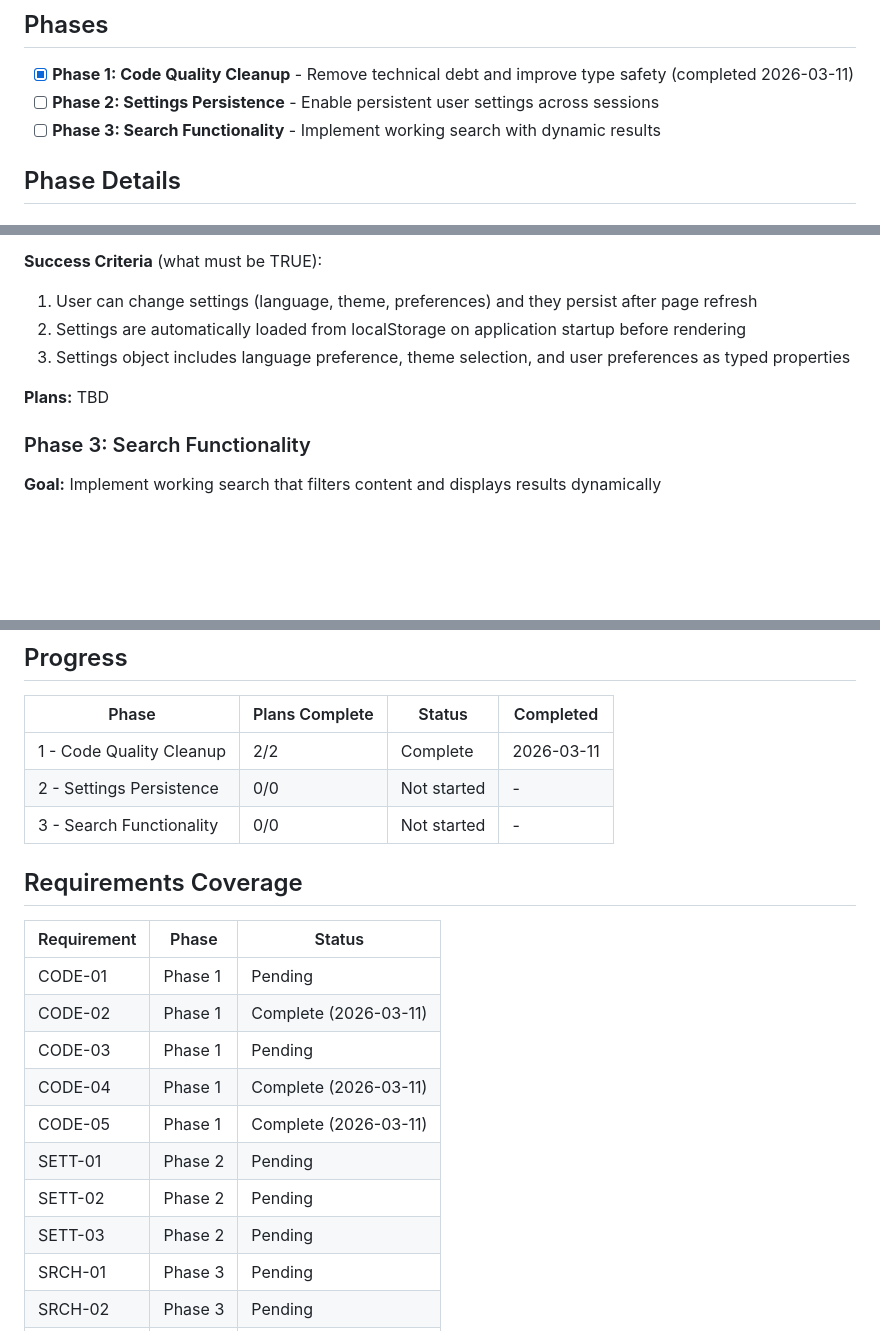
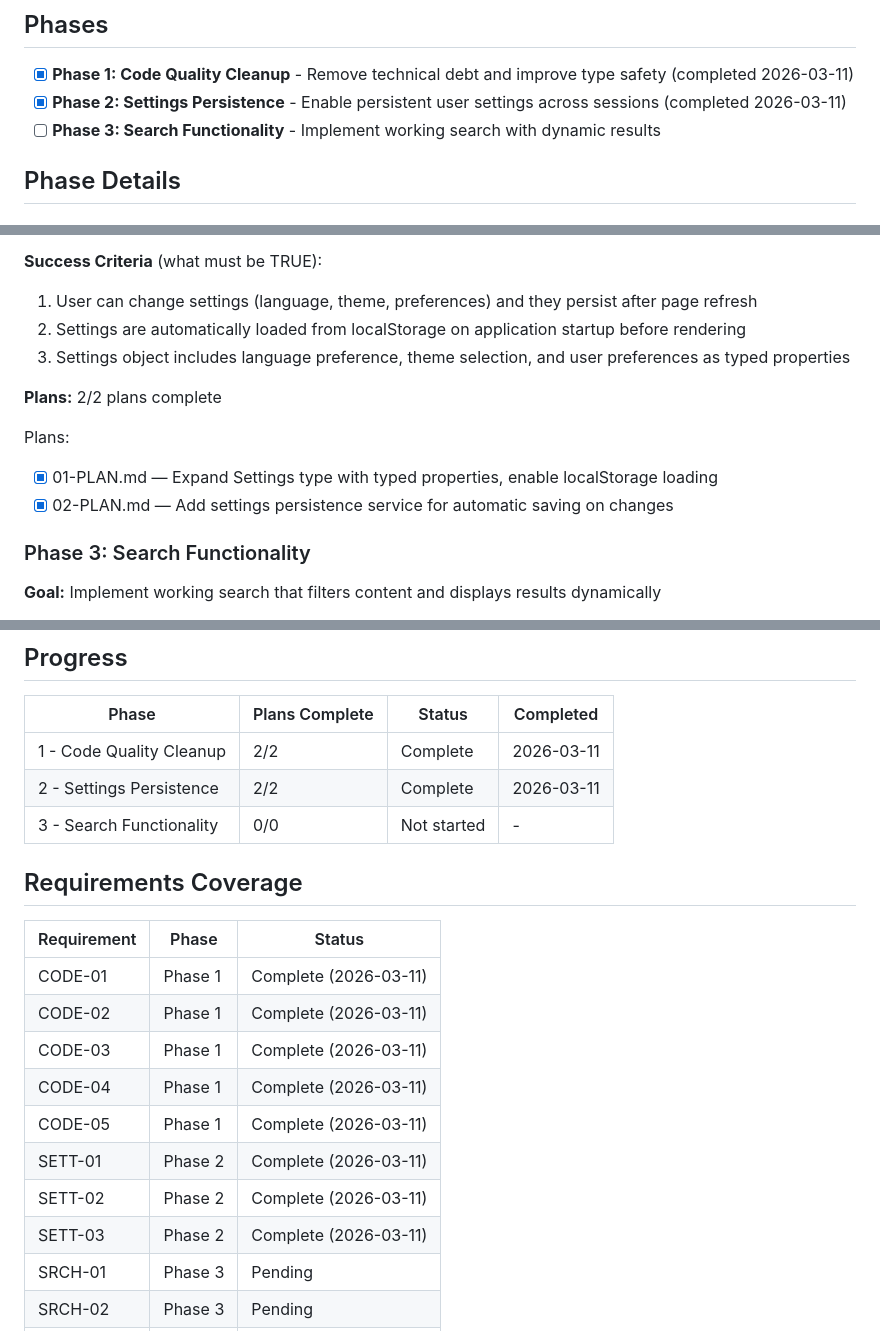
Before and after one commit to erikvullings/mithril-app, a Markdown page: .planning/ROADMAP.md, 3 parts joined by grey strips. Rendered like a GitHub page; blank space fills up the shorter version.

Commit message:
docs(02): create phase 2 plans for settings persistence

```diff
--- a/.planning/ROADMAP.md
+++ b/.planning/ROADMAP.md
@@ -7,7 +7,7 @@
 ## Phases
 
 - [x] **Phase 1: Code Quality Cleanup** - Remove technical debt and improve type safety (completed 2026-03-11)
-- [ ] **Phase 2: Settings Persistence** - Enable persistent user settings across sessions
+- [x] **Phase 2: Settings Persistence** - Enable persistent user settings across sessions (completed 2026-03-11)
 - [ ] **Phase 3: Search Functionality** - Implement working search with dynamic results
 
 ## Phase Details
@@ -46,7 +46,11 @@ Plans:
   2. Settings are automatically loaded from localStorage on application startup before rendering
   3. Settings object includes language preference, theme selection, and user preferences as typed properties
 
-**Plans:** TBD
+**Plans:** 2/2 plans complete
+
+Plans:
+- [x] 01-PLAN.md — Expand Settings type with typed properties, enable localStorage loading
+- [x] 02-PLAN.md — Add settings persistence service for automatic saving on changes
 
 ### Phase 3: Search Functionality
 
@@ -68,21 +72,21 @@ Plans:
 | Phase | Plans Complete | Status | Completed |
 |-------|----------------|--------|-----------|
 | 1 - Code Quality Cleanup | 2/2 | Complete   | 2026-03-11 |
-| 2 - Settings Persistence | 0/0 | Not started | - |
+| 2 - Settings Persistence | 2/2 | Complete   | 2026-03-11 |
 | 3 - Search Functionality | 0/0 | Not started | - |
 
 ## Requirements Coverage
 
 | Requirement | Phase | Status |
 |-------------|-------|--------|
-| CODE-01 | Phase 1 | Pending |
+| CODE-01 | Phase 1 | Complete (2026-03-11) |
 | CODE-02 | Phase 1 | Complete (2026-03-11) |
-| CODE-03 | Phase 1 | Pending |
+| CODE-03 | Phase 1 | Complete (2026-03-11) |
 | CODE-04 | Phase 1 | Complete (2026-03-11) |
 | CODE-05 | Phase 1 | Complete (2026-03-11) |
-| SETT-01 | Phase 2 | Pending |
-| SETT-02 | Phase 2 | Pending |
-| SETT-03 | Phase 2 | Pending |
+| SETT-01 | Phase 2 | Complete (2026-03-11) |
+| SETT-02 | Phase 2 | Complete (2026-03-11) |
+| SETT-03 | Phase 2 | Complete (2026-03-11) |
 | SRCH-01 | Phase 3 | Pending |
 | SRCH-02 | Phase 3 | Pending |
 | SRCH-03 | Phase 3 | Pending |
```
Also changed, not shown: other parts of .planning/ROADMAP.md (+1 -1 lines), 2 other files.
